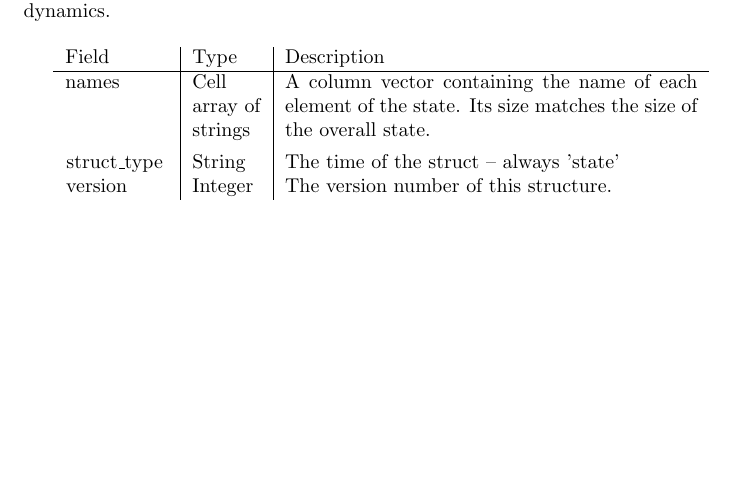
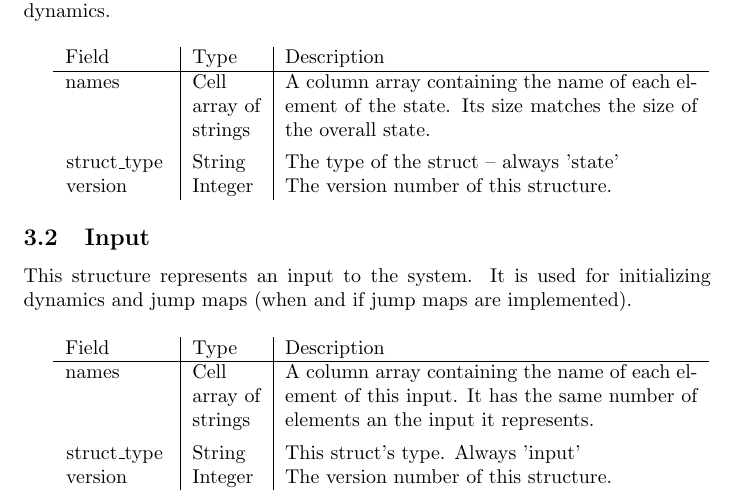
Before and after one commit to jrvanwhy/traj_opt, a LaTeX document (doc/documentation.tex): part of page 2 of 2 before the commit and part of page 2 of 3 after it, cut so that both start at the same text, the shorter picture padded with empty space. Compiled offline with pdfLaTeX.

Commit message:
More documentation (fixed state doc, new input doc).

```diff
--- a/doc/documentation.tex
+++ b/doc/documentation.tex
@@ -68,10 +68,26 @@
 
 			\begin{tabular}{ p{.15\textwidth} | p{.1\textwidth} | p{.6\textwidth}}
 				Field                   & Type    & Description                                                                       \\ \hline
-				\lstinline|names|       & \raggedright Cell array of strings & A column vector containing the name of each element of
+				\lstinline|names|       & \raggedright Cell array of strings & A column array containing the name of each element of
 				                                                  the state. Its size matches the size of the overall state.          \\[1ex]
-				\lstinline|struct_type| & String  & The time of the struct -- always 'state'                                          \\
+				\lstinline|struct_type| & String  & The type of the struct -- always 'state'                                          \\
 				\lstinline|version|     & Integer & The version number of this structure.                                             \\
+			\end{tabular}
+
+		\subsection{Input}
+			This structure represents an input to the system. It is used for initializing dynamics and jump maps (when and if
+			jump maps are implemented).
+
+			% Blank line for looks
+			\vspace{\baselineskip}
+
+			\begin{tabular}{ p{.15\textwidth} | p{.1\textwidth} | p{.6\textwidth}}
+				Field                   & Type                               & Description                                            \\ \hline
+				\lstinline|names|       & \raggedright Cell array of strings & A column array containing the name of each element of
+				                                                               this input. It has the same number of elements an the
+				                                                               input it represents.                                   \\[1ex]
+				\lstinline|struct_type| & String                             & This struct's type. Always 'input'                     \\
+				\lstinline|version|     & Integer                            & The version number of this structure.                  \\
 			\end{tabular}
 
 		\subsection{Scenario}
```
Also changed, not shown: doc/documentation.pdf.
